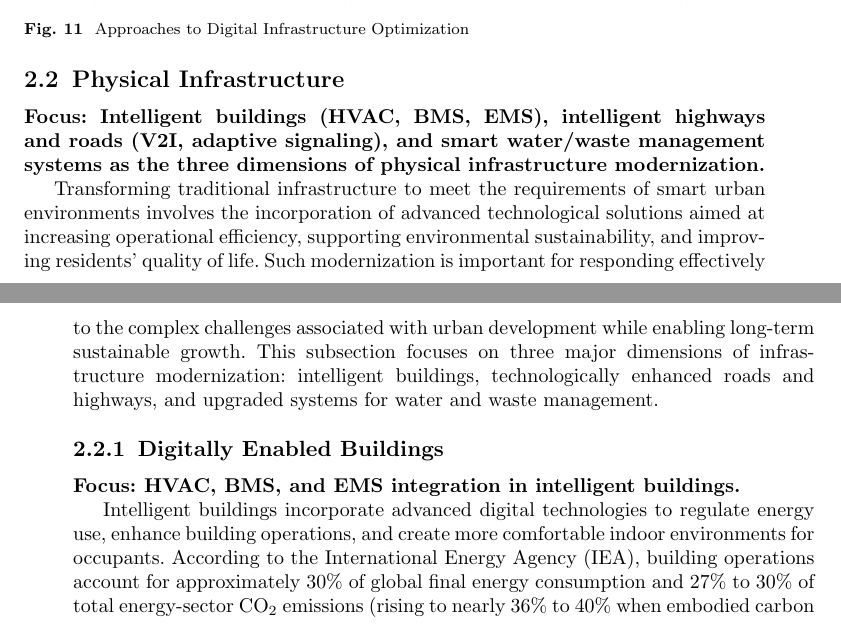
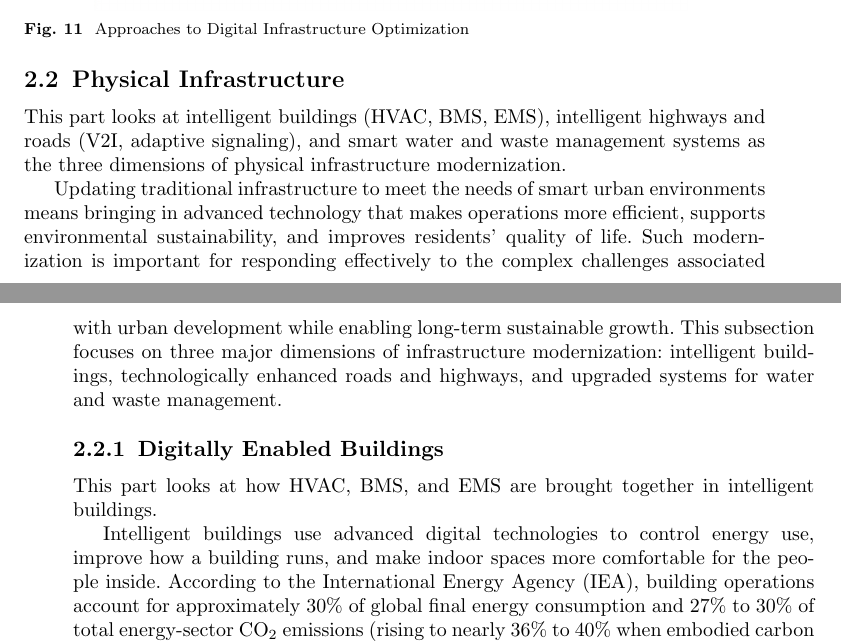
Before and after one commit to DerrickUnleashed/DesignSmartCities, a LaTeX paper (main.tex): two parts of pages 17 and 18 of 55, joined at a grey line, cut so that both start at the same text. Compiled offline with pdfLaTeX.

Commit message:
edit section 2

```diff
--- a/main.tex
+++ b/main.tex
@@ -415,14 +415,14 @@ Digital infrastructure is thus anchored by cloud computing, IoT sensors, and dat
 \end{figure}
 
 \subsection{Physical Infrastructure}
-\noindent\textbf{Focus: Intelligent buildings (HVAC, BMS, EMS), intelligent highways and roads (V2I, adaptive signaling), and smart water/waste management systems as the three dimensions of physical infrastructure modernization.}
+\noindent This part looks at intelligent buildings (HVAC, BMS, EMS), intelligent highways and roads (V2I, adaptive signaling), and smart water and waste management systems as the three dimensions of physical infrastructure modernization.
 
-Transforming traditional infrastructure to meet the requirements of smart urban environments involves the incorporation of advanced technological solutions aimed at increasing operational efficiency, supporting environmental sustainability, and improving residents' quality of life. Such modernization is important for responding effectively to the complex challenges associated with urban development while enabling long-term sustainable growth. This subsection focuses on three major dimensions of infrastructure modernization: intelligent buildings, technologically enhanced roads and highways, and upgraded systems for water and waste management.
+Updating traditional infrastructure to meet the needs of smart urban environments means bringing in advanced technology that makes operations more efficient, supports environmental sustainability, and improves residents' quality of life. Such modernization is important for responding effectively to the complex challenges associated with urban development while enabling long-term sustainable growth. This subsection focuses on three major dimensions of infrastructure modernization: intelligent buildings, technologically enhanced roads and highways, and upgraded systems for water and waste management.
 
 \subsubsection{Digitally Enabled Buildings}
-\noindent\textbf{Focus: HVAC, BMS, and EMS integration in intelligent buildings.}
+\noindent This part looks at how HVAC, BMS, and EMS are brought together in intelligent buildings.
 
-Intelligent buildings incorporate advanced digital technologies to regulate energy use, enhance building operations, and create more comfortable indoor environments for occupants. According to the International Energy Agency (IEA), building operations account for approximately 30\% of global final energy consumption and 27\% to 30\% of total energy-sector $\text{CO}_2$ emissions (rising to nearly 36\% to 40\% when embodied carbon from construction and manufacturing materials is incorporated) \cite{r125}. Consequently, modernizing the built environment is pivotal to urban decarbonization. Intelligent buildings integrate automated solutions to govern illumination, heating, ventilation, air conditioning (\textbf{HVAC}), and security, combining IoT sensor telemetry, edge analytics, and automated control platforms. The primary elements include \textbf{Energy Management Systems (EMS)}, \textbf{Building Management Systems (BMS)}, and environmentally conscious architectural design.
+Intelligent buildings use advanced digital technologies to control energy use, improve how a building runs, and make indoor spaces more comfortable for the people inside. According to the International Energy Agency (IEA), building operations account for approximately 30\% of global final energy consumption and 27\% to 30\% of total energy-sector $\text{CO}_2$ emissions (rising to nearly 36\% to 40\% when embodied carbon from construction and manufacturing materials is incorporated) \cite{r125}. Consequently, modernizing the built environment is pivotal to urban decarbonization. Intelligent buildings integrate automated solutions to govern illumination, heating, ventilation, air conditioning (\textbf{HVAC}), and security, combining IoT sensor telemetry, edge analytics, and automated control platforms. The primary elements include \textbf{Energy Management Systems (EMS)}, \textbf{Building Management Systems (BMS)}, and environmentally conscious architectural design.
 
 Energy Management Systems track and regulate power distribution and thermal loads in real time, optimizing consumption profiles, minimizing waste, and shaving peak electrical demand. Empirical assessments indicate that deploying smart BEMS, predictive HVAC scheduling, and daylight-responsive lighting controls yields operational energy savings between 10\% and 30\%, with specialized sub-system controls reducing HVAC and lighting loads by up to 30\% to 50\% compared to conventional unautomated baselines \cite{r19,r125}.
 
```
